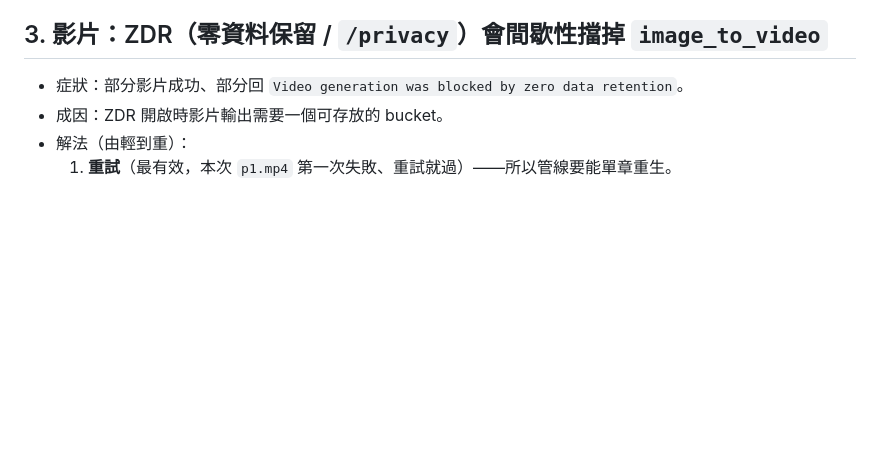
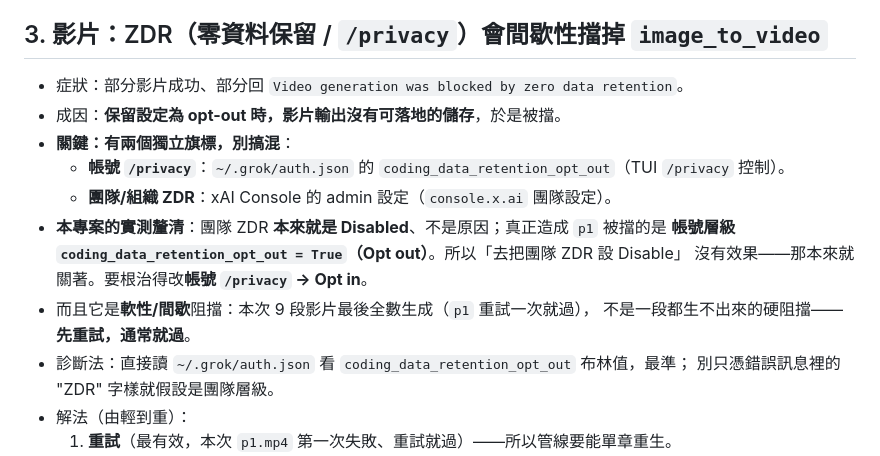
Before and after one commit to clarencechien/grokpoc, a Markdown page: lessons-learned.md, the part around the change. Rendered like a GitHub page; blank space fills up the shorter version.

Commit message:
lessons-learned：釐清 ZDR 實際成因是帳號 opt-out，非團隊 ZDR
實測：team ZDR 本來就 Disabled、不是原因；p1 被擋是帳號層級
coding_data_retention_opt_out=True（Opt out）。且為軟性/間歇阻擋，重試即過。
補上「兩個獨立旗標」的區分與 auth.json 診斷法。

Co-Authored-By: Claude Opus 4.8 (1M context) <noreply@anthropic.com>

```diff
--- a/lessons-learned.md
+++ b/lessons-learned.md
@@ -46,7 +46,17 @@
 ## 3. 影片：ZDR（零資料保留 / `/privacy`）會間歇性擋掉 `image_to_video`
 
 - 症狀：部分影片成功、部分回 `Video generation was blocked by zero data retention`。
-- 成因：ZDR 開啟時影片輸出需要一個可存放的 bucket。
+- 成因：**保留設定為 opt-out 時，影片輸出沒有可落地的儲存**，於是被擋。
+- **關鍵：有兩個獨立旗標，別搞混**：
+  - **帳號 `/privacy`**：`~/.grok/auth.json` 的 `coding_data_retention_opt_out`（TUI `/privacy` 控制）。
+  - **團隊/組織 ZDR**：xAI Console 的 admin 設定（`console.x.ai` 團隊設定）。
+- **本專案的實測釐清**：團隊 ZDR **本來就是 Disabled**、不是原因；真正造成 `p1` 被擋的是
+  **帳號層級 `coding_data_retention_opt_out = True`（Opt out）**。所以「去把團隊 ZDR 設 Disable」
+  沒有效果——那本來就關著。要根治得改**帳號 `/privacy` → Opt in**。
+- 而且它是**軟性/間歇**阻擋：本次 9 段影片最後全數生成（`p1` 重試一次就過），
+  不是一段都生不出來的硬阻擋——**先重試，通常就過**。
+- 診斷法：直接讀 `~/.grok/auth.json` 看 `coding_data_retention_opt_out` 布林值，最準；
+  別只憑錯誤訊息裡的 "ZDR" 字樣就假設是團隊層級。
 - 解法（由輕到重）：
   1. **重試**（最有效，本次 `p1.mp4` 第一次失敗、重試就過）——所以管線要能單章重生。
   2. **關閉 `/privacy`（ZDR）**。它是 **TUI 的 slash 指令、寫入「帳號層級」選擇，不是 `config.toml` 的鍵**：
```
